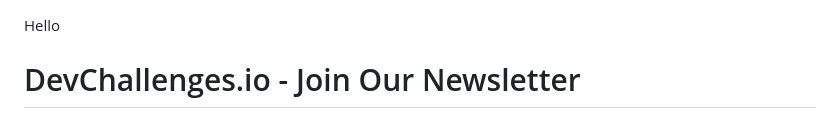
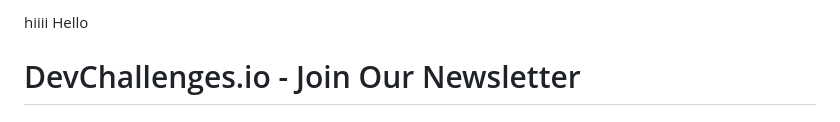
Before and after one commit to purvi23bcaf71/join-our-newletter, a Markdown page: README.md, the part around the change. GitHub-like rendering.

Commit message:
Add greeting to README

```diff
--- a/README.md
+++ b/README.md
@@ -1,3 +1,4 @@
+hiiii
 Hello
 # DevChallenges.io - Join Our Newsletter
 
```
